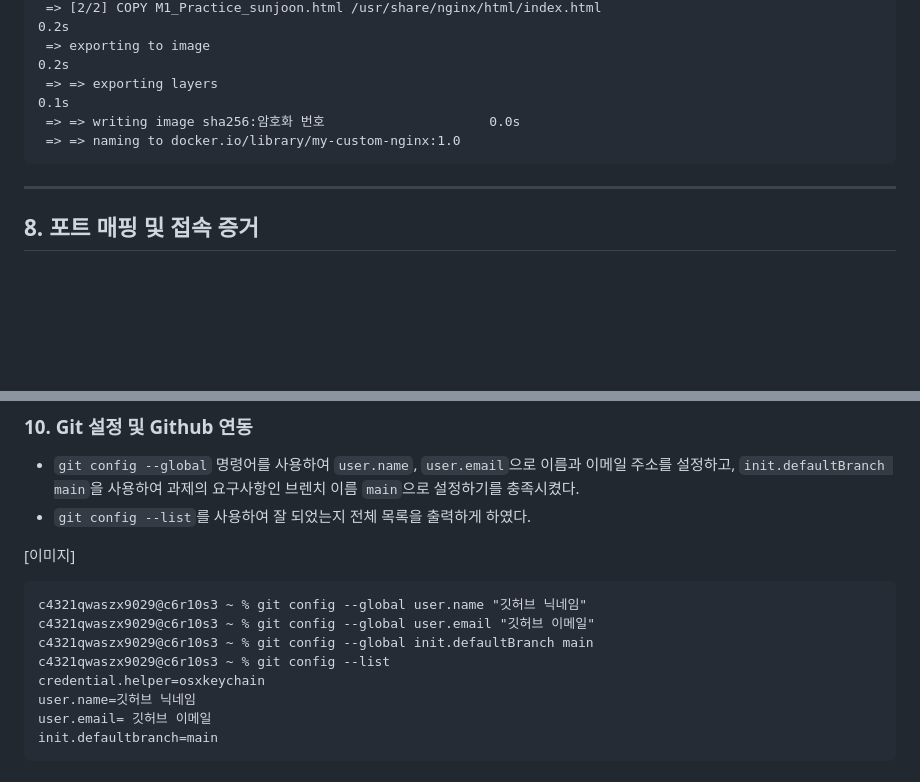
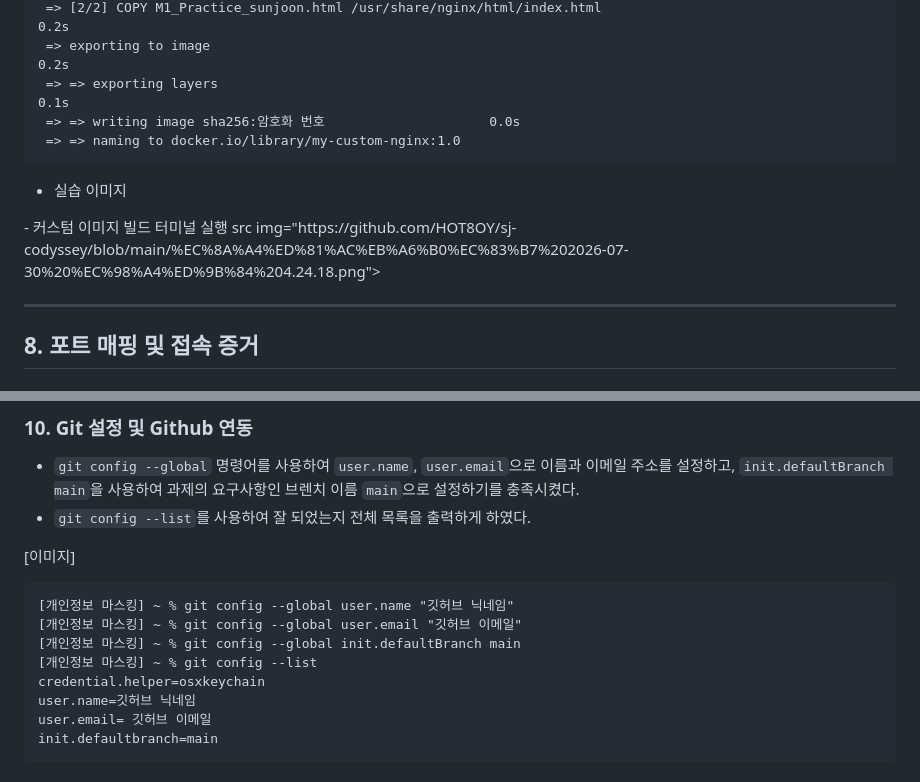
Before and after one commit to HOT8OY/Codyssey-E1-1, a Markdown page: README.md, 2 parts joined by grey strips. Rendered like a GitHub page; blank space fills up the shorter version.

Commit message:
Update README with images and troubleshooting details
Added images and troubleshooting information for Docker and bind mount practices.

````diff
--- a/README.md
+++ b/README.md
@@ -396,6 +405,11 @@ COPY M1_Practice_sunjoon.html /usr/share/nginx/html/index.html
  => => naming to docker.io/library/my-custom-nginx:1.0
 ```
 
+- 실습 이미지
+<src img="https://github.com/HOT8OY/sj-codyssey/blob/main/%EC%8A%A4%ED%81%AC%EB%A6%B0%EC%83%B7%202026-07-30%20%EC%98%A4%ED%9B%84%204.24.05.png">
+- 커스텀 이미지 빌드 터미널 실행
+src img="https://github.com/HOT8OY/sj-codyssey/blob/main/%EC%8A%A4%ED%81%AC%EB%A6%B0%EC%83%B7%202026-07-30%20%EC%98%A4%ED%9B%84%204.24.18.png">
+
 ---
 
 ## 8. 포트 매핑 및 접속 증거
@@ -480,10 +506,10 @@ exit
 [이미지]
 
 ```
-c4321qwaszx9029@c6r10s3 ~ % git config --global user.name "깃허브 닉네임"
-c4321qwaszx9029@c6r10s3 ~ % git config --global user.email "깃허브 이메일"
-c4321qwaszx9029@c6r10s3 ~ % git config --global init.defaultBranch main
-c4321qwaszx9029@c6r10s3 ~ % git config --list
+[개인정보 마스킹] ~ % git config --global user.name "깃허브 닉네임"
+[개인정보 마스킹] ~ % git config --global user.email "깃허브 이메일"
+[개인정보 마스킹] ~ % git config --global init.defaultBranch main
+[개인정보 마스킹] ~ % git config --list
 credential.helper=osxkeychain
 user.name=깃허브 닉네임
 user.email= 깃허브 이메일
````
Also changed, not shown: other parts of README.md (+26 -3 lines).
